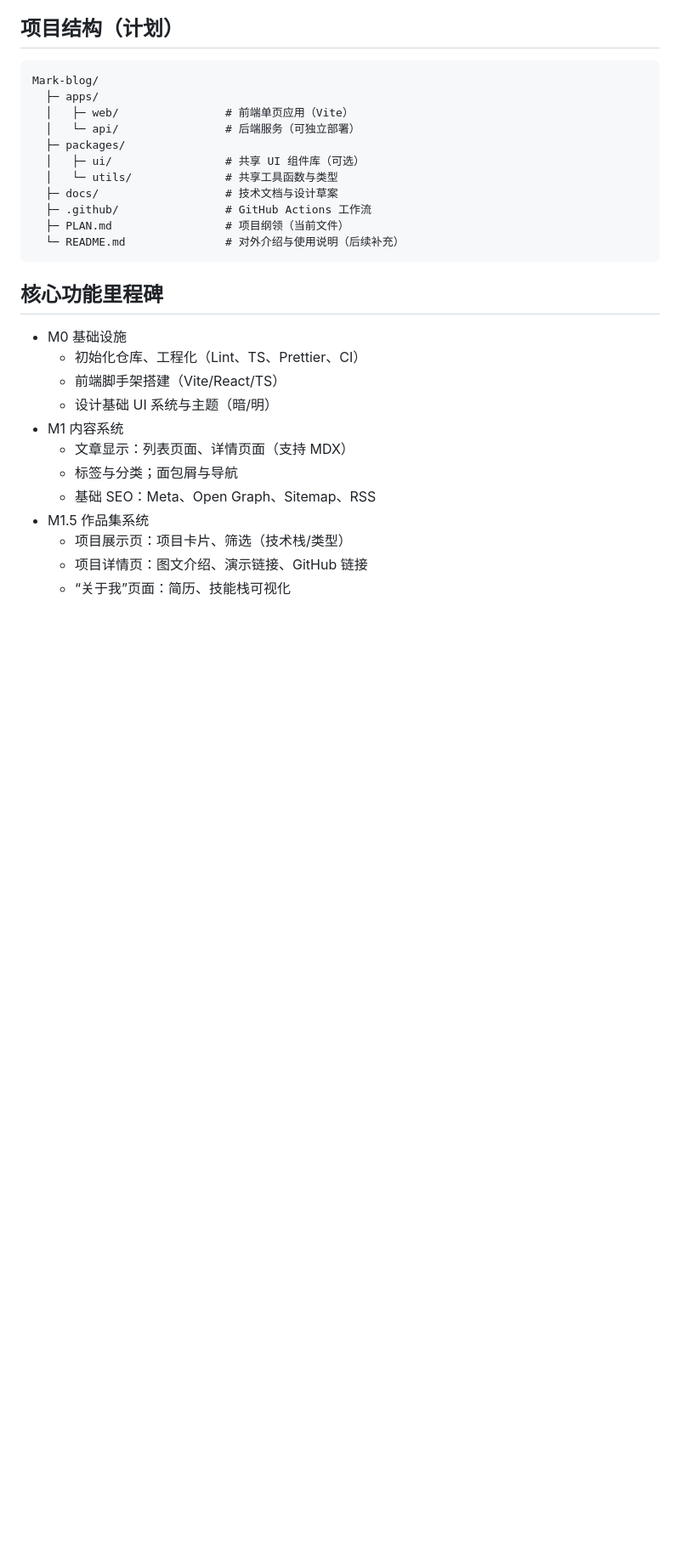
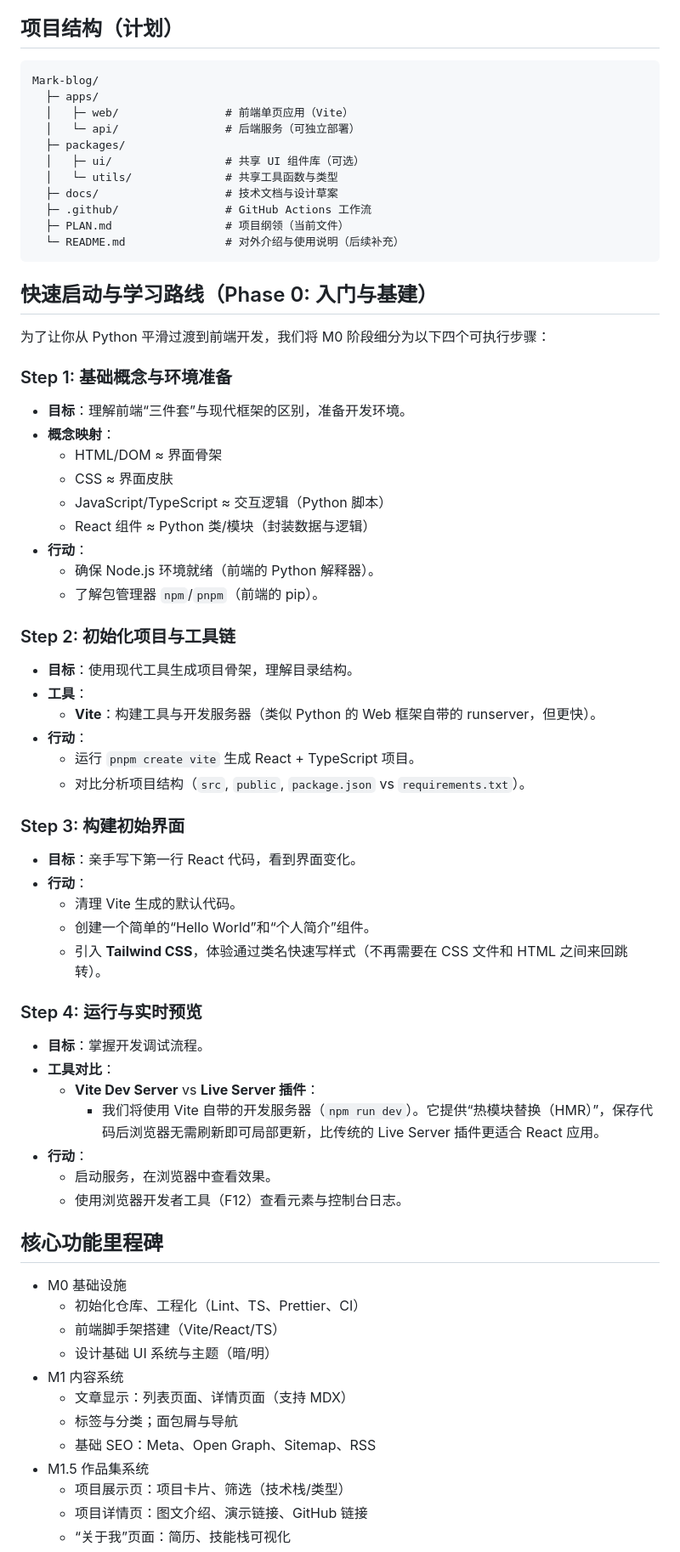
Before and after one commit to MarkXuJQ/Mark-blog, a Markdown page: PLAN.md, the part around the change. Shown at 85% size. Drawn GitHub-style; blank space fills up the shorter version.

Commit message:
docs: add detailed phase 0 learning plan

````diff
--- a/PLAN.md
+++ b/PLAN.md
@@ -33,6 +33,49 @@ Mark-blog/
   ├─ PLAN.md                 # 项目纲领（当前文件）
   └─ README.md               # 对外介绍与使用说明（后续补充）
 ```
+
+## 快速启动与学习路线（Phase 0: 入门与基建）
+
+为了让你从 Python 平滑过渡到前端开发，我们将 M0 阶段细分为以下四个可执行步骤：
+
+### Step 1: 基础概念与环境准备
+
+- **目标**：理解前端“三件套”与现代框架的区别，准备开发环境。
+- **概念映射**：
+  - HTML/DOM ≈ 界面骨架
+  - CSS ≈ 界面皮肤
+  - JavaScript/TypeScript ≈ 交互逻辑（Python 脚本）
+  - React 组件 ≈ Python 类/模块（封装数据与逻辑）
+- **行动**：
+  - 确保 Node.js 环境就绪（前端的 Python 解释器）。
+  - 了解包管理器 `npm`/`pnpm`（前端的 pip）。
+
+### Step 2: 初始化项目与工具链
+
+- **目标**：使用现代工具生成项目骨架，理解目录结构。
+- **工具**：
+  - **Vite**：构建工具与开发服务器（类似 Python 的 Web 框架自带的 runserver，但更快）。
+- **行动**：
+  - 运行 `pnpm create vite` 生成 React + TypeScript 项目。
+  - 对比分析项目结构（`src`, `public`, `package.json` vs `requirements.txt`）。
+
+### Step 3: 构建初始界面
+
+- **目标**：亲手写下第一行 React 代码，看到界面变化。
+- **行动**：
+  - 清理 Vite 生成的默认代码。
+  - 创建一个简单的“Hello World”和“个人简介”组件。
+  - 引入 **Tailwind CSS**，体验通过类名快速写样式（不再需要在 CSS 文件和 HTML 之间来回跳转）。
+
+### Step 4: 运行与实时预览
+
+- **目标**：掌握开发调试流程。
+- **工具对比**：
+  - **Vite Dev Server** vs **Live Server 插件**：
+    - 我们将使用 Vite 自带的开发服务器（`npm run dev`）。它提供“热模块替换（HMR）”，保存代码后浏览器无需刷新即可局部更新，比传统的 Live Server 插件更适合 React 应用。
+- **行动**：
+  - 启动服务，在浏览器中查看效果。
+  - 使用浏览器开发者工具（F12）查看元素与控制台日志。
 
 ## 核心功能里程碑
 
````
